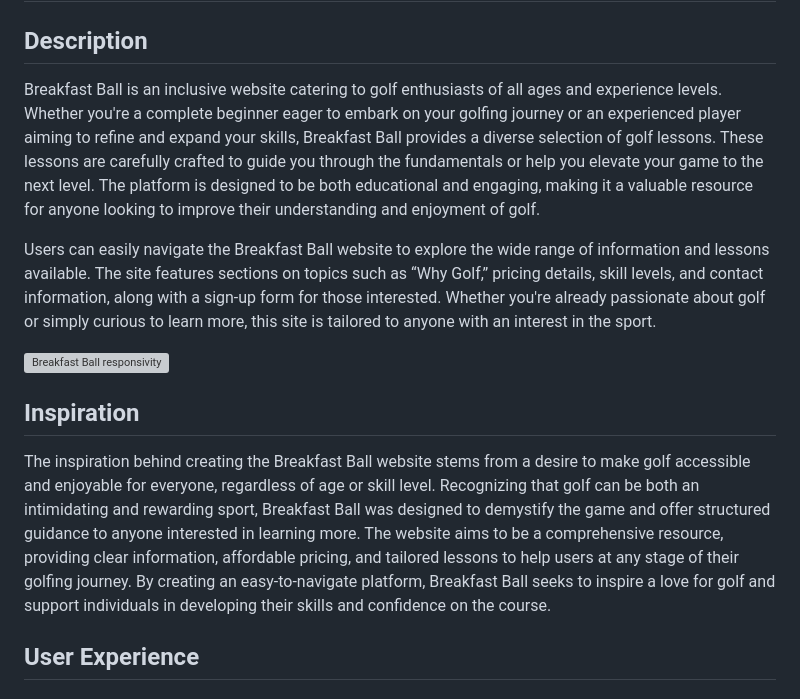
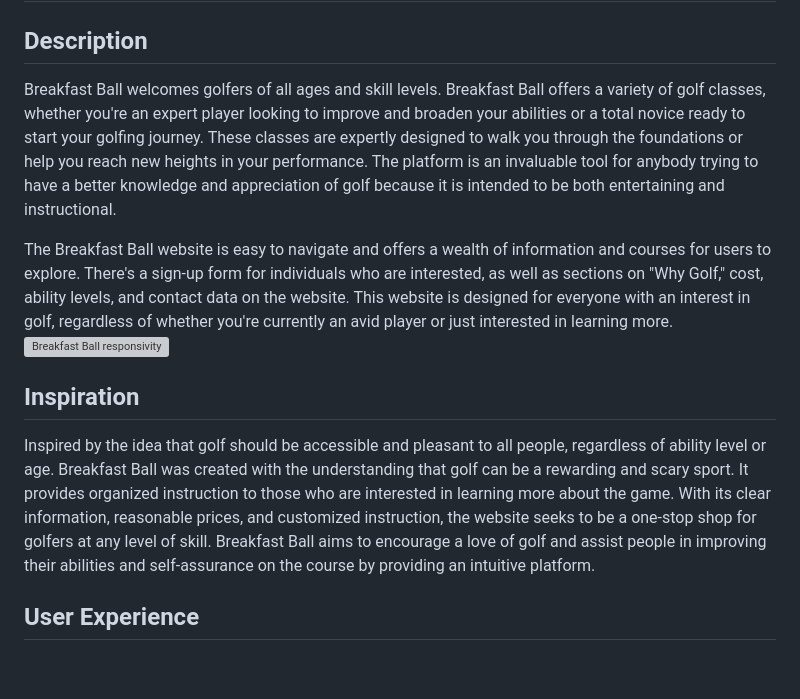
Before and after one commit to craig-grant630/Breakfast-Ball, a Markdown page: README.md, the part around the change. Rendered like a GitHub page; blank space fills up the shorter version; grey boxes are pictures that could not be loaded.

Commit message:
Update description README.md
Change wording for description

```diff
--- a/README.md
+++ b/README.md
@@ -2,15 +2,14 @@
 
 ## Description ##
 
-Breakfast Ball is an inclusive website catering to golf enthusiasts of all ages and experience levels. Whether you're a complete beginner eager to embark on your golfing journey or an experienced player aiming to refine and expand your skills, Breakfast Ball provides a diverse selection of golf lessons. These lessons are carefully crafted to guide you through the fundamentals or help you elevate your game to the next level. The platform is designed to be both educational and engaging, making it a valuable resource for anyone looking to improve their understanding and enjoyment of golf.
+Breakfast Ball welcomes golfers of all ages and skill levels. ⁤⁤Breakfast Ball offers a variety of golf classes, whether you're an expert player looking to improve and broaden your abilities or a total novice ready to start your golfing journey. ⁤⁤These classes are expertly designed to walk you through the foundations or help you reach new heights in your performance. ⁤⁤The platform is an invaluable tool for anybody trying to have a better knowledge and appreciation of golf because it is intended to be both entertaining and instructional. ⁤
 
-Users can easily navigate the Breakfast Ball website to explore the wide range of information and lessons available. The site features sections on topics such as “Why Golf,” pricing details, skill levels, and contact information, along with a sign-up form for those interested. Whether you're already passionate about golf or simply curious to learn more, this site is tailored to anyone with an interest in the sport.
-
+The Breakfast Ball website is easy to navigate and offers a wealth of information and courses for users to explore. ⁤⁤There's a sign-up form for individuals who are interested, as well as sections on "Why Golf," cost, ability levels, and contact data on the website. ⁤⁤This website is designed for everyone with an interest in golf, regardless of whether you're currently an avid player or just interested in learning more.
 ![Breakfast Ball responsivity](./assets/images/am-i-responsive.webp)
 
 ## Inspiration
 
-The inspiration behind creating the Breakfast Ball website stems from a desire to make golf accessible and enjoyable for everyone, regardless of age or skill level. Recognizing that golf can be both an intimidating and rewarding sport, Breakfast Ball was designed to demystify the game and offer structured guidance to anyone interested in learning more. The website aims to be a comprehensive resource, providing clear information, affordable pricing, and tailored lessons to help users at any stage of their golfing journey. By creating an easy-to-navigate platform, Breakfast Ball seeks to inspire a love for golf and support individuals in developing their skills and confidence on the course.
+Inspired by the idea that golf should be accessible and pleasant to all people, regardless of ability level or age. Breakfast Ball was created with the understanding that golf can be a rewarding and scary sport. It provides organized instruction to those who are interested in learning more about the game. With its clear information, reasonable prices, and customized instruction, the website seeks to be a one-stop shop for golfers at any level of skill. Breakfast Ball aims to encourage a love of golf and assist people in improving their abilities and self-assurance on the course by providing an intuitive platform.
 
 ## User Experience
 ### **Project Goals**
```
